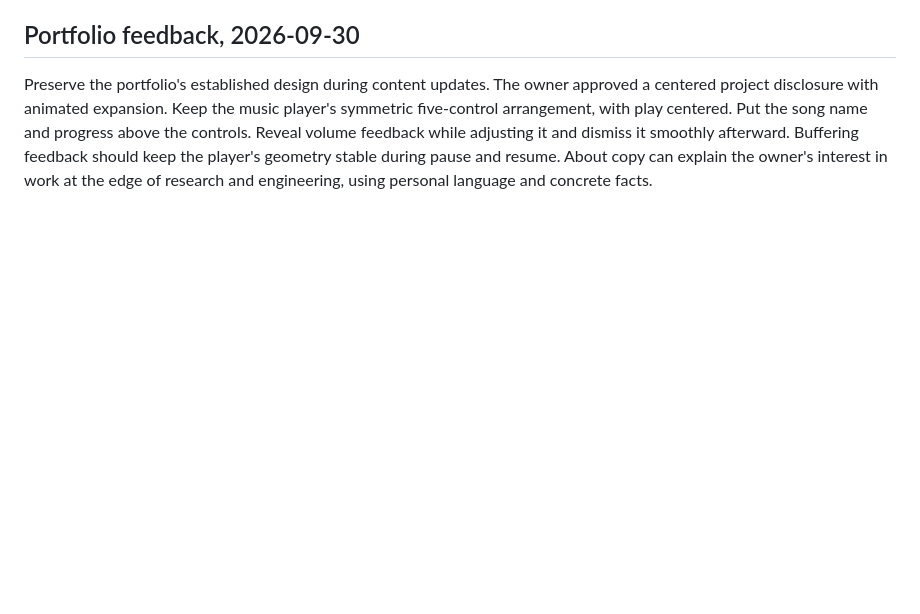
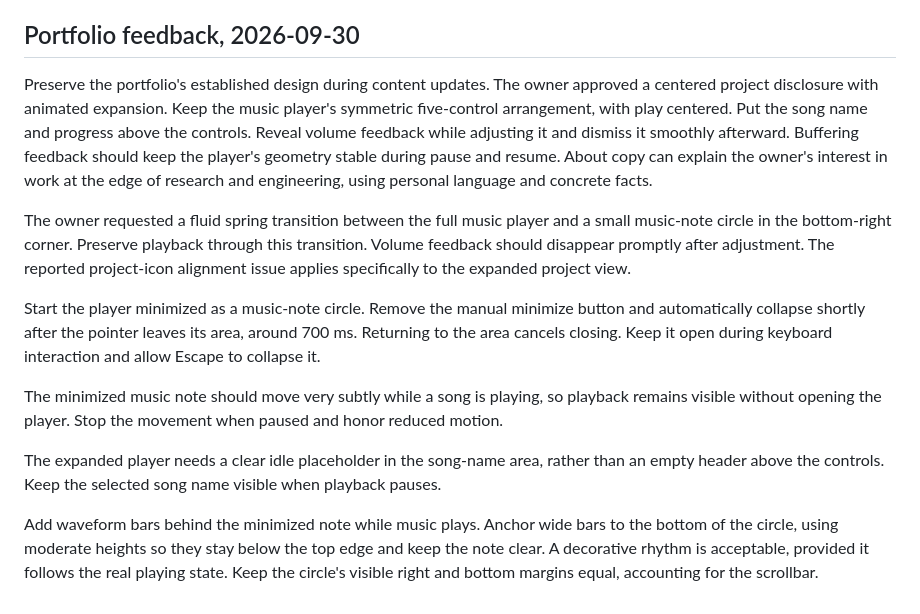
Before and after one commit to zF4ke/skills, a Markdown page: personal-ui/references/preferences.md, the part around the change. GitHub-like rendering; blank space fills up the shorter version.

Commit message:
Preferences

```diff
--- a/personal-ui/references/preferences.md
+++ b/personal-ui/references/preferences.md
@@ -43,3 +43,13 @@ The owner dislikes accidental selection highlights across app artwork, titles an
 ## Portfolio feedback, 2026-09-30
 
 Preserve the portfolio's established design during content updates. The owner approved a centered project disclosure with animated expansion. Keep the music player's symmetric five-control arrangement, with play centered. Put the song name and progress above the controls. Reveal volume feedback while adjusting it and dismiss it smoothly afterward. Buffering feedback should keep the player's geometry stable during pause and resume. About copy can explain the owner's interest in work at the edge of research and engineering, using personal language and concrete facts.
+
+The owner requested a fluid spring transition between the full music player and a small music-note circle in the bottom-right corner. Preserve playback through this transition. Volume feedback should disappear promptly after adjustment. The reported project-icon alignment issue applies specifically to the expanded project view.
+
+Start the player minimized as a music-note circle. Remove the manual minimize button and automatically collapse shortly after the pointer leaves its area, around 700 ms. Returning to the area cancels closing. Keep it open during keyboard interaction and allow Escape to collapse it.
+
+The minimized music note should move very subtly while a song is playing, so playback remains visible without opening the player. Stop the movement when paused and honor reduced motion.
+
+The expanded player needs a clear idle placeholder in the song-name area, rather than an empty header above the controls. Keep the selected song name visible when playback pauses.
+
+Add waveform bars behind the minimized note while music plays. Anchor wide bars to the bottom of the circle, using moderate heights so they stay below the top edge and keep the note clear. A decorative rhythm is acceptable, provided it follows the real playing state. Keep the circle's visible right and bottom margins equal, accounting for the scrollbar.
```
